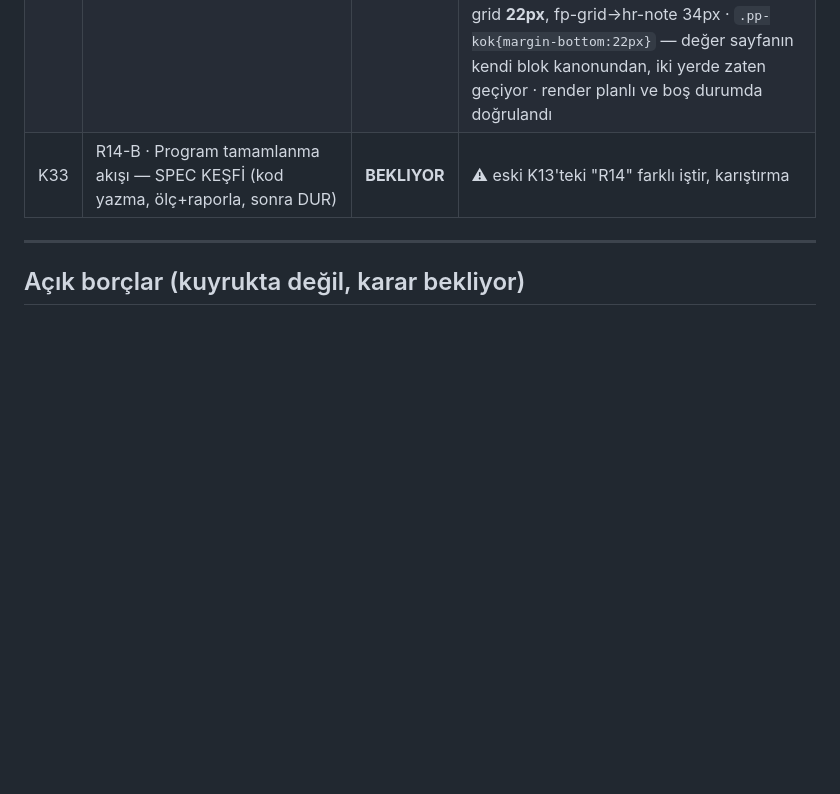
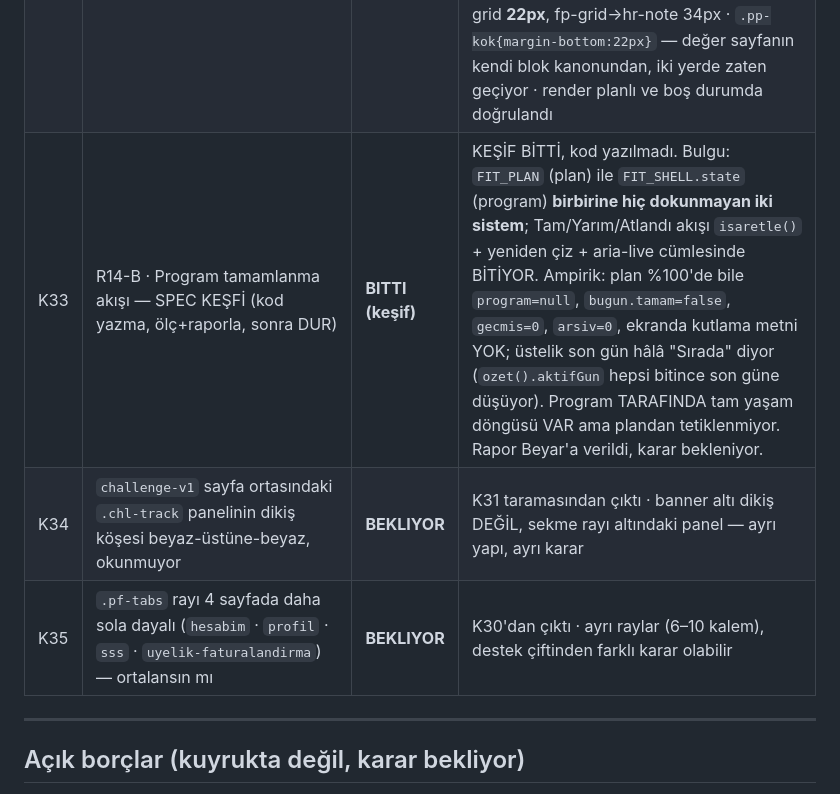
Before and after one commit to gaviaworks-dev/dadafit-prototip, a Markdown page: tasks/kuyruk.md, the part around the change. Rendered like a GitHub page; blank space fills up the shorter version.

Commit message:
docs(kuyruk): K29–K33 durumları + K34·K35 yeni bulgular + tempo kuralı
Co-Authored-By: Claude Opus 5 (1M context) <noreply@anthropic.com>
Claude-Session: https://claude.ai/code/session_013XkHjE4fXtK2AADY5PrLKh

```diff
--- a/tasks/kuyruk.md
+++ b/tasks/kuyruk.md
@@ -50,7 +50,9 @@ bulunan söylenir ve devam sorulur.
 | K30 | R11 · `destek-v1` sekme rayı ortalansın | **BITTI** | `.pf-tabs.is-center` opt-in sınıfı kabuğa eklendi (`.fit-tabs.is-center` kanonunun ikizi), destek çiftine işaretlendi · ilk deneme `@media(max-width:900px)` ile ortalamayı kapatıyordu — ölçüm bunun kaba olduğunu gösterdi (ray 2 kalem, @390'da bile taşmıyor), `justify-content:safe center`e geçildi · 5 genişlik × 2 sayfa sol=sağ · KAPSAM: destek rayı TEK ray, iki sayfada birden görünüyor; yalnız birini ortalamak R34'teki zıplamayı geri getirirdi |
 | K31 | R12 · `destek-talepleri-v1` beyaz panelin üst köşeleri 22px radius | **BITTI** | Öncül yanlış, kusur gerçek (dersler §18): 22px yarıçap ZATEN uygulanmıştı, okunmayan **dolguydu** — panel `--bg-cream`, altındaki sayfa zemini de aynı · envanter: 49 dikişten 42'si `is-onbanner` (köşe koyu banner'da okunur, 6'sı krem ve sorunsuz), **7'si ray-altı** (köşe YALNIZ dolguyla okunur) · ray-altı 4 beyaz / **3 krem** → `destek-talepleri`·`antrenor-ol`·`arama-fit` `--paper`e çekildi, ray-altı 7/7 beyaz · piksel nöbeti 47/48 okunuyor · render 3/3 doğrulandı, kart kiti kenarla ayrışmaya devam ediyor |
 | K32 | R13 · `fit-planim-programim-v1` bölüm başlığı ile kart arası nefes | **BITTI** | Öncül sayfa adında kaydı: "Alt Vücut ve Core" `fit-planim-programim`'de sabit metin değil — **5 günlük** üretilmiş planın 5. gününün adı (`antrenman-olusturucu` PPL şablonu), sayfaya `dm_fit_planlar_v1`'den geliyor; kusuru üretmek için gerçek plan üretildi, veri uydurulmadı · Ölçüm (3 genişlikte birebir aynı): `.pp-kok` → koyu `.fp-card.is-dark` **0px** — sayfadaki TEK aykırı aralık · sayfanın kendi ritmi: pp-kart→gunler-ust **22px**, gunler-ust→gunler 14px, gün kartları arası 16px, koyu kart→fp-grid **22px**, fp-grid→hr-note 34px · `.pp-kok{margin-bottom:22px}` — değer sayfanın kendi blok kanonundan, iki yerde zaten geçiyor · render planlı ve boş durumda doğrulandı |
-| K33 | R14-B · Program tamamlanma akışı — SPEC KEŞFİ (kod yazma, ölç+raporla, sonra DUR) | **BEKLIYOR** | ⚠ eski K13'teki "R14" farklı iştir, karıştırma |
+| K33 | R14-B · Program tamamlanma akışı — SPEC KEŞFİ (kod yazma, ölç+raporla, sonra DUR) | **BITTI (keşif)** | KEŞİF BİTTİ, kod yazılmadı. Bulgu: `FIT_PLAN` (plan) ile `FIT_SHELL.state` (program) **birbirine hiç dokunmayan iki sistem**; Tam/Yarım/Atlandı akışı `isaretle()` + yeniden çiz + aria-live cümlesinde BİTİYOR. Ampirik: plan %100'de bile `program=null`, `bugun.tamam=false`, `gecmis=0`, `arsiv=0`, ekranda kutlama metni YOK; üstelik son gün hâlâ "Sırada" diyor (`ozet().aktifGun` hepsi bitince son güne düşüyor). Program TARAFINDA tam yaşam döngüsü VAR ama plandan tetiklenmiyor. Rapor Beyar'a verildi, karar bekleniyor. |
+| K34 | `challenge-v1` sayfa ortasındaki `.chl-track` panelinin dikiş köşesi beyaz-üstüne-beyaz, okunmuyor | **BEKLIYOR** | K31 taramasından çıktı · banner altı dikiş DEĞİL, sekme rayı altındaki panel — ayrı yapı, ayrı karar |
+| K35 | `.pf-tabs` rayı 4 sayfada daha sola dayalı (`hesabim` · `profil` · `sss` · `uyelik-faturalandirma`) — ortalansın mı | **BEKLIYOR** | K30'dan çıktı · ayrı raylar (6–10 kalem), destek çiftinden farklı karar olabilir |
 
 ---
 
```
